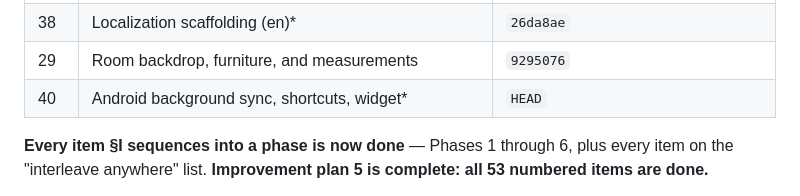
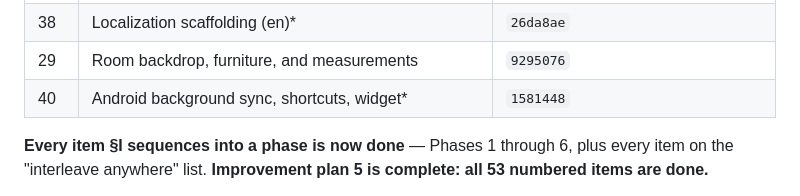
Before and after one commit to AndreiVladescu/Vellum, a Markdown page: docs/IMPROVEMENT_PLAN_5.md, the part around the change. Rendered like a GitHub page.

Commit message:
docs: plan 5 complete — all 53 items

```diff
--- a/docs/IMPROVEMENT_PLAN_5.md
+++ b/docs/IMPROVEMENT_PLAN_5.md
@@ -77,7 +77,7 @@ is answerable from `git log`:
 | 8 | Live sync hints over SSE | `2471cb5` |
 | 38 | Localization scaffolding (en)* | `26da8ae` |
 | 29 | Room backdrop, furniture, and measurements | `9295076` |
-| 40 | Android background sync, shortcuts, widget* | `HEAD` |
+| 40 | Android background sync, shortcuts, widget* | `1581448` |
 
 **Every item §I sequences into a phase is now done** — Phases 1 through 6, plus
 every item on the "interleave anywhere" list. **Improvement plan 5 is complete:
```
